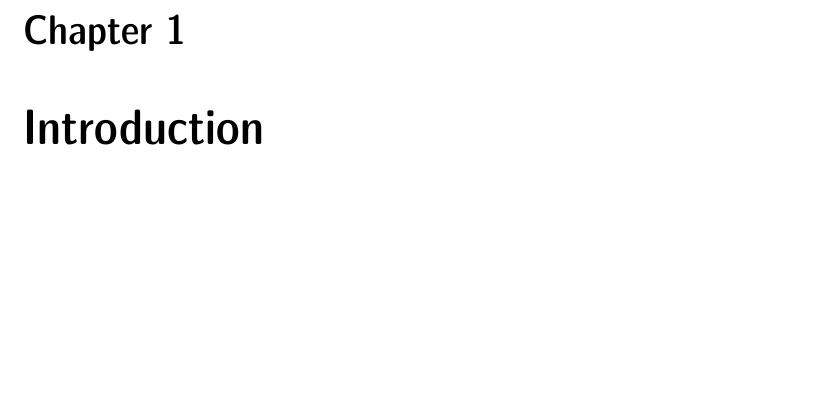
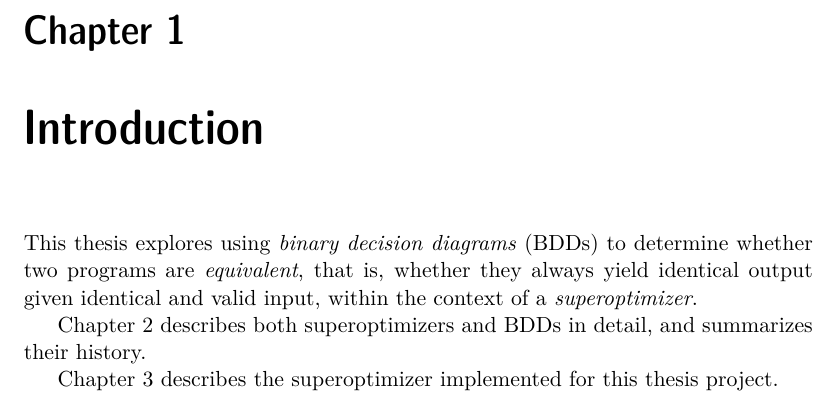
Before and after one commit to sarnesjo/thesis, a LaTeX thesis (thesis.tex): part of page 7 of 20, cut so that both start at the same text, the shorter picture padded with empty space. Compiled offline with LuaLaTeX.

Commit message:
Wrote placeholder Introduction chapter.

```diff
--- a/thesis.tex
+++ b/thesis.tex
@@ -51,6 +51,12 @@
 
 \chapter{Introduction}
 \label{ch:introduction}
+
+This thesis explores using \emph{binary decision diagrams} (BDDs) to determine whether two programs are \emph{equivalent}, that is, whether they always yield identical output given identical and valid input, within the context of a \emph{superoptimizer}.
+
+Chapter~\ref{ch:background} describes both superoptimizers and BDDs in detail, and summarizes their history.
+
+Chapter~\ref{ch:design} describes the superoptimizer implemented for this thesis project.
 
 \chapter{Background}
 \label{ch:background}
```
